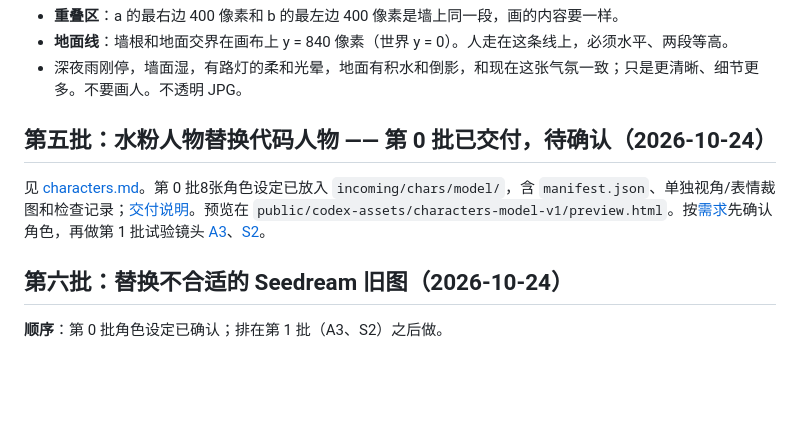
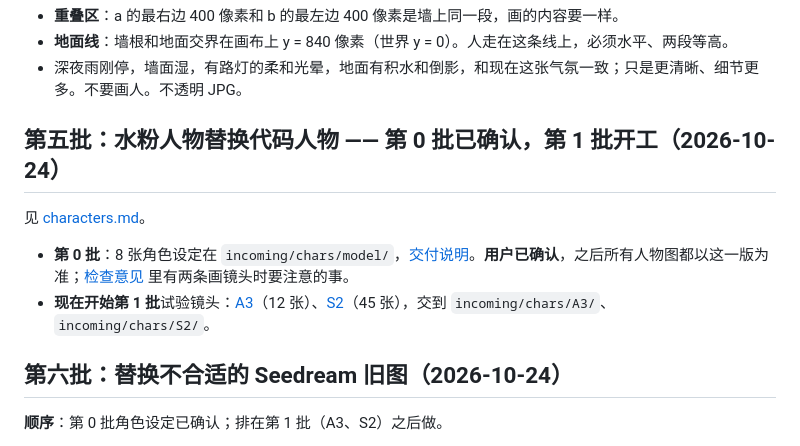
Before and after one commit to SJMAHAHA/ruguodangshi-mv, a Markdown page: asset-requests/README.md, the part around the change. Rendered like a GitHub page; blank space fills up the shorter version.

Commit message:
素材需求：第五批状态更新为第 1 批开工
Co-Authored-By: Claude Opus 5.5 <noreply@anthropic.com>

```diff
--- a/asset-requests/README.md
+++ b/asset-requests/README.md
@@ -63,9 +63,12 @@ D1 是贴着一面长墙横移跟拍他走路的腿，镜头放大 2.45 倍。
 - **地面线**：墙根和地面交界在画布上 y = 840 像素（世界 y = 0）。人走在这条线上，必须水平、两段等高。
 - 深夜雨刚停，墙面湿，有路灯的柔和光晕，地面有积水和倒影，和现在这张气氛一致；只是更清晰、细节更多。不要画人。不透明 JPG。
 
-## 第五批：水粉人物替换代码人物 —— 第 0 批已交付，待确认（2026-10-24）
+## 第五批：水粉人物替换代码人物 —— 第 0 批已确认，第 1 批开工（2026-10-24）
 
-见 [characters.md](characters.md)。第 0 批8张角色设定已放入 `incoming/chars/model/`，含 `manifest.json`、单独视角/表情裁图和检查记录；[交付说明](../incoming/HANDOFF-BATCH5-MODEL.md)。预览在 `public/codex-assets/characters-model-v1/preview.html`。按[需求](refs/chars/model/README.md)先确认角色，再做第 1 批试验镜头 [A3](refs/chars/A3/README.md)、[S2](refs/chars/S2/README.md)。
+见 [characters.md](characters.md)。
+
+- **第 0 批**：8 张角色设定在 `incoming/chars/model/`，[交付说明](../incoming/HANDOFF-BATCH5-MODEL.md)。**用户已确认**，之后所有人物图都以这一版为准；[检查意见](refs/chars/model/REVIEW.md) 里有两条画镜头时要注意的事。
+- **现在开始第 1 批**试验镜头：[A3](refs/chars/A3/README.md)（12 张）、[S2](refs/chars/S2/README.md)（45 张），交到 `incoming/chars/A3/`、`incoming/chars/S2/`。
 
 ## 第六批：替换不合适的 Seedream 旧图（2026-10-24）
 
```
